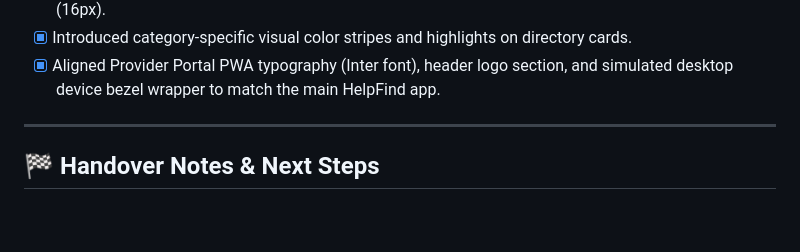
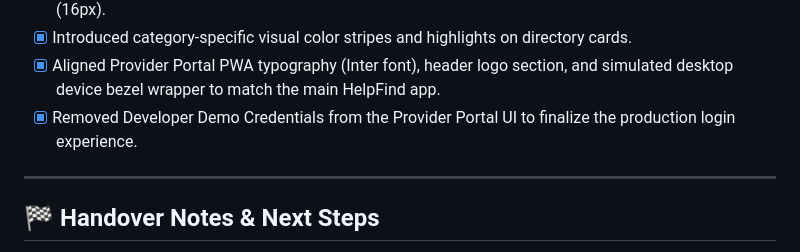
Before and after one commit to gbarrett9705Aragon/HelpFind, a Markdown page: .agents/AGENTS.md, the part around the change. GitHub-like rendering; blank space fills up the shorter version.

Commit message:
docs: update status checklist with demo credentials removal

```diff
--- a/.agents/AGENTS.md
+++ b/.agents/AGENTS.md
@@ -85,6 +85,7 @@ The app is built as a lightweight, premium, mobile-first Single Page Application
 - [x] Prevented mobile viewport auto-zooming by raising all select/input fields to a minimum of 1rem (16px).
 - [x] Introduced category-specific visual color stripes and highlights on directory cards.
 - [x] Aligned Provider Portal PWA typography (Inter font), header logo section, and simulated desktop device bezel wrapper to match the main HelpFind app.
+- [x] Removed Developer Demo Credentials from the Provider Portal UI to finalize the production login experience.
 
 ---
 
```
